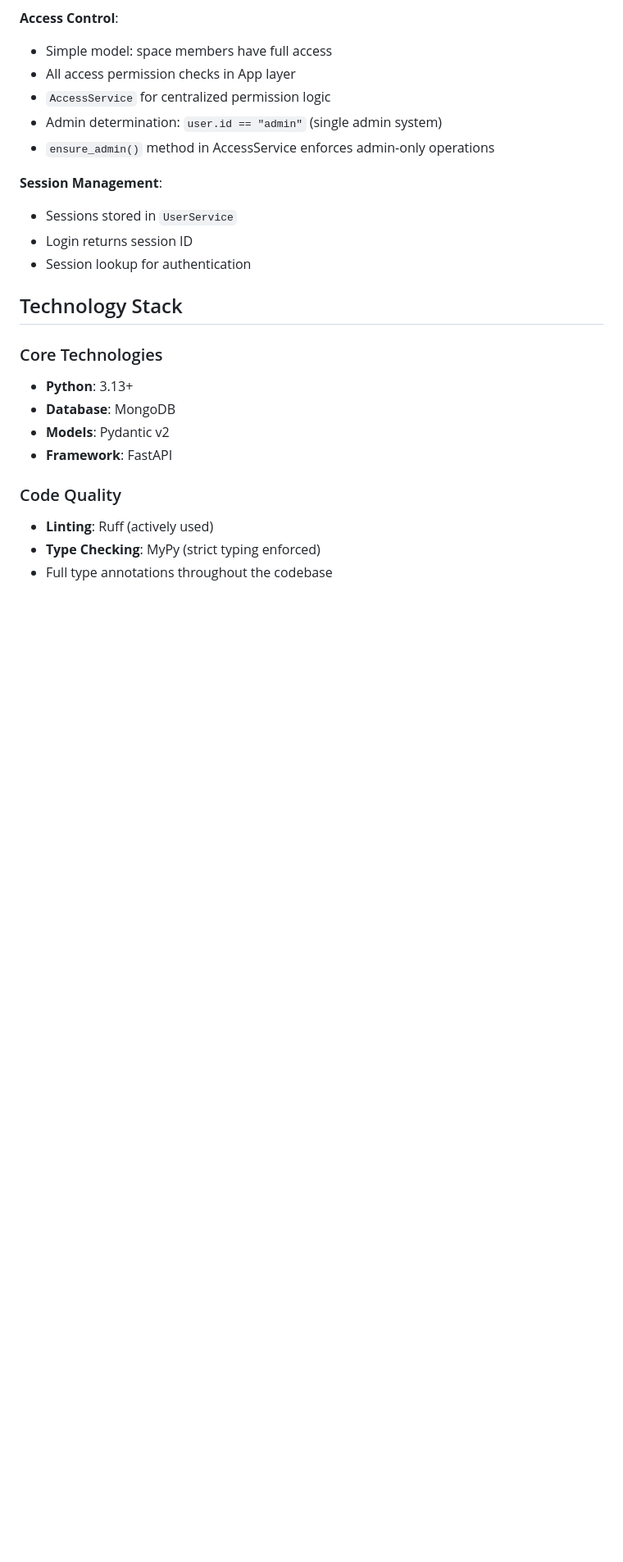
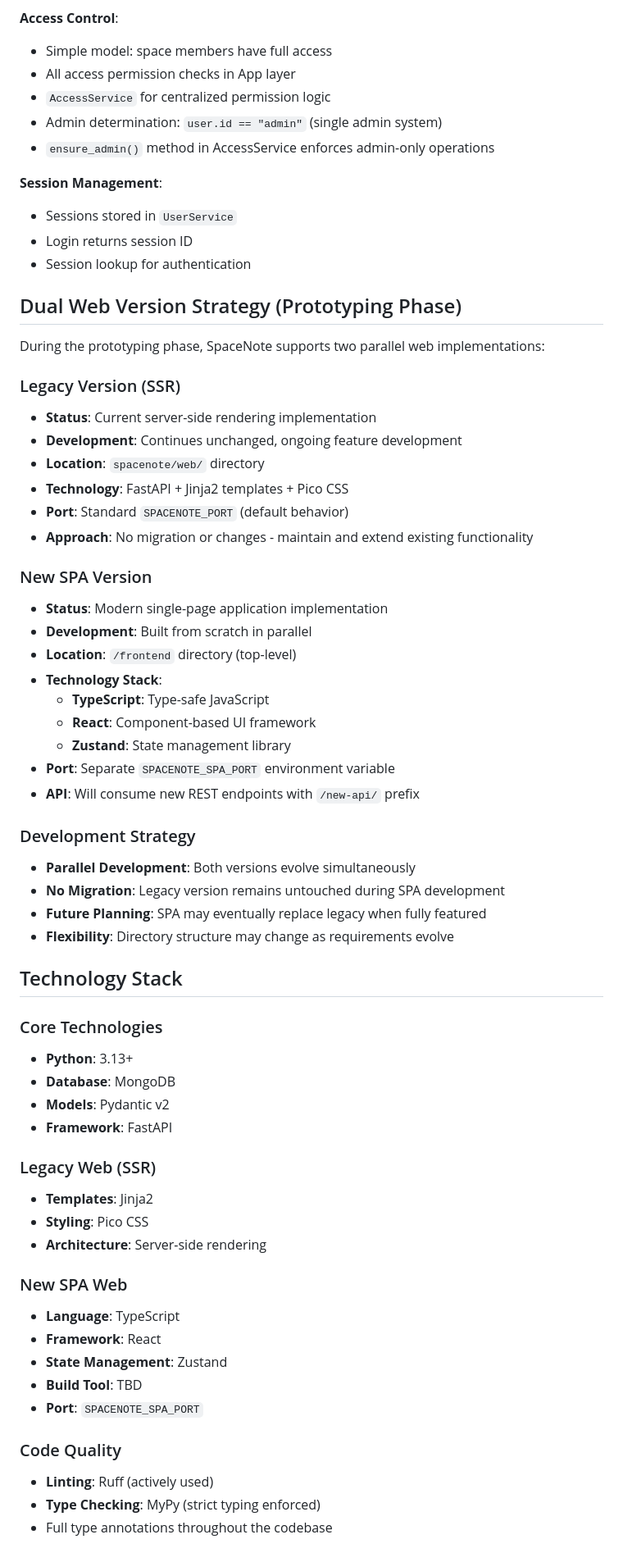
Before and after one commit to mcbarinov/SpaceNote, a Markdown page: docs/architecture.md, the part around the change. Shown at 82% size. Rendered like a GitHub page; blank space fills up the shorter version.

Commit message:
Document dual web version strategy for prototyping phase
Add comprehensive documentation for parallel development approach:
- Legacy SSR version continues unchanged in spacenote/web/
- New SPA version with TypeScript + React + Zustand in /frontend
- Separate SPACENOTE_SPA_PORT configuration for SPA deployment
- API strategy with /new-api/ prefix for React consumption
- Parallel development without migration during prototyping

```diff
--- a/docs/architecture.md
+++ b/docs/architecture.md
@@ -360,6 +360,35 @@ await app.create_note(current_user, space_id, fields)
 - Login returns session ID
 - Session lookup for authentication
 
+## Dual Web Version Strategy (Prototyping Phase)
+
+During the prototyping phase, SpaceNote supports two parallel web implementations:
+
+### Legacy Version (SSR)
+- **Status**: Current server-side rendering implementation
+- **Development**: Continues unchanged, ongoing feature development
+- **Location**: `spacenote/web/` directory
+- **Technology**: FastAPI + Jinja2 templates + Pico CSS
+- **Port**: Standard `SPACENOTE_PORT` (default behavior)
+- **Approach**: No migration or changes - maintain and extend existing functionality
+
+### New SPA Version
+- **Status**: Modern single-page application implementation
+- **Development**: Built from scratch in parallel
+- **Location**: `/frontend` directory (top-level)
+- **Technology Stack**:
+  - **TypeScript**: Type-safe JavaScript
+  - **React**: Component-based UI framework
+  - **Zustand**: State management library
+- **Port**: Separate `SPACENOTE_SPA_PORT` environment variable
+- **API**: Will consume new REST endpoints with `/new-api/` prefix
+
+### Development Strategy
+- **Parallel Development**: Both versions evolve simultaneously
+- **No Migration**: Legacy version remains untouched during SPA development
+- **Future Planning**: SPA may eventually replace legacy when fully featured
+- **Flexibility**: Directory structure may change as requirements evolve
+
 ## Technology Stack
 
 ### Core Technologies
@@ -368,6 +397,18 @@ await app.create_note(current_user, space_id, fields)
 - **Models**: Pydantic v2
 - **Framework**: FastAPI
 
+### Legacy Web (SSR)
+- **Templates**: Jinja2
+- **Styling**: Pico CSS
+- **Architecture**: Server-side rendering
+
+### New SPA Web
+- **Language**: TypeScript
+- **Framework**: React
+- **State Management**: Zustand
+- **Build Tool**: TBD
+- **Port**: `SPACENOTE_SPA_PORT`
+
 ### Code Quality
 - **Linting**: Ruff (actively used)
 - **Type Checking**: MyPy (strict typing enforced)
```
